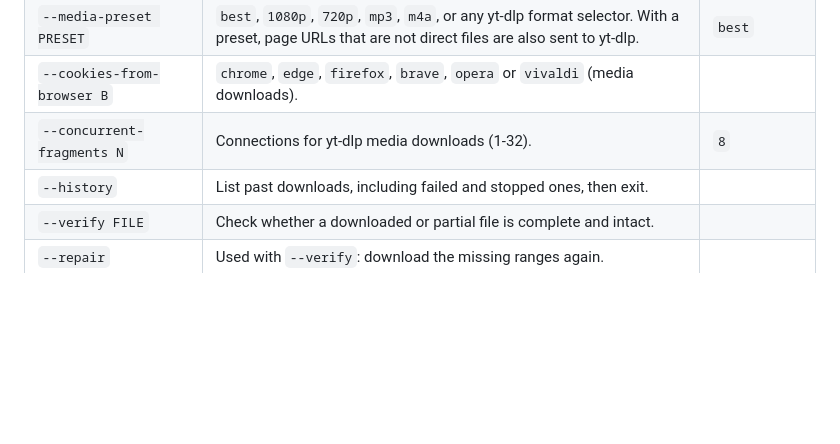
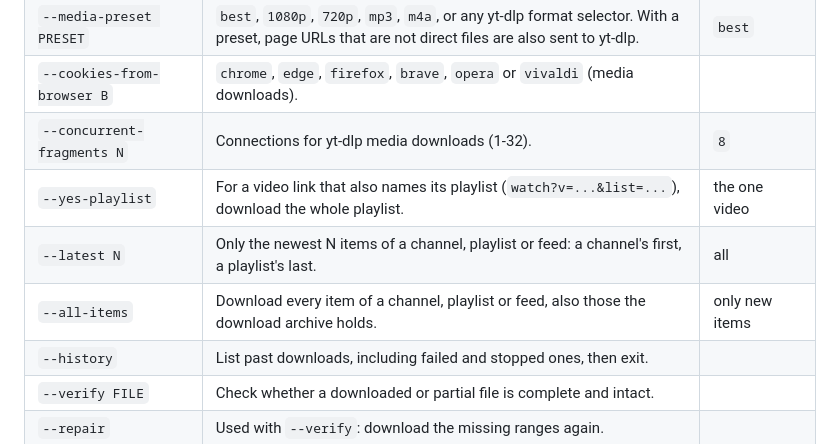
Before and after one commit to Adityasharma0101911/Endo-s-Unified-Downloader, a Markdown page: README.md, the part around one of its changes. Rendered like a GitHub page; blank space fills up the shorter version.

Commit message:
docs: playlist file names, nothing-new syncs and the listing flags
The Playlists and channels bullet says entries are named "Title [id].ext", that a SoundCloud
user is their own tracks, that listings run one at a time and albums 50 to a run, that the
GUI asks about a video's playlist at once, that a sync with nothing new is not a failure,
and which lists have no newest. The options table gains --yes-playlist, --latest and
--all-items.

Claude-Session: https://claude.ai/code/session_018DQ7sJ2rpWJBG8skhHyAVG

```diff
--- a/README.md
+++ b/README.md
@@ -119,6 +119,9 @@ All `URLS` given on the command line are **mirrors of one file**. To download se
 | `--media-preset PRESET` | `best`, `1080p`, `720p`, `mp3`, `m4a`, or any yt-dlp format selector. With a preset, page URLs that are not direct files are also sent to yt-dlp. | `best` |
 | `--cookies-from-browser B` | `chrome`, `edge`, `firefox`, `brave`, `opera` or `vivaldi` (media downloads). | |
 | `--concurrent-fragments N` | Connections for yt-dlp media downloads (1-32). | `8` |
+| `--yes-playlist` | For a video link that also names its playlist (`watch?v=...&list=...`), download the whole playlist. | the one video |
+| `--latest N` | Only the newest N items of a channel, playlist or feed: a channel's first, a playlist's last. | all |
+| `--all-items` | Download every item of a channel, playlist or feed, also those the download archive holds. | only new items |
 | `--history` | List past downloads, including failed and stopped ones, then exit. | |
 | `--verify FILE` | Check whether a downloaded or partial file is complete and intact. | |
 | `--repair` | Used with `--verify`: download the missing ranges again. | |
```
Also changed, not shown: other parts of README.md (+1 -1 lines).
